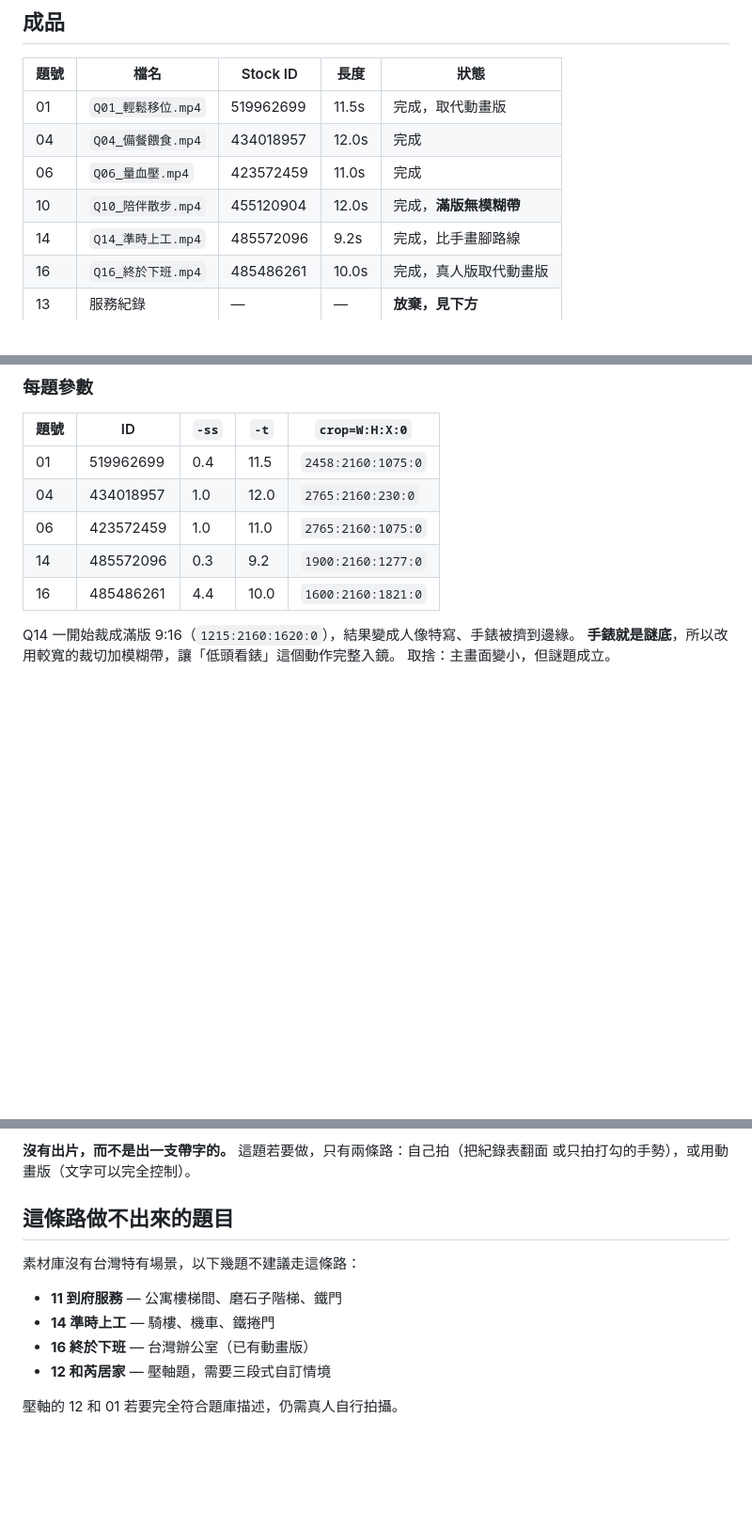
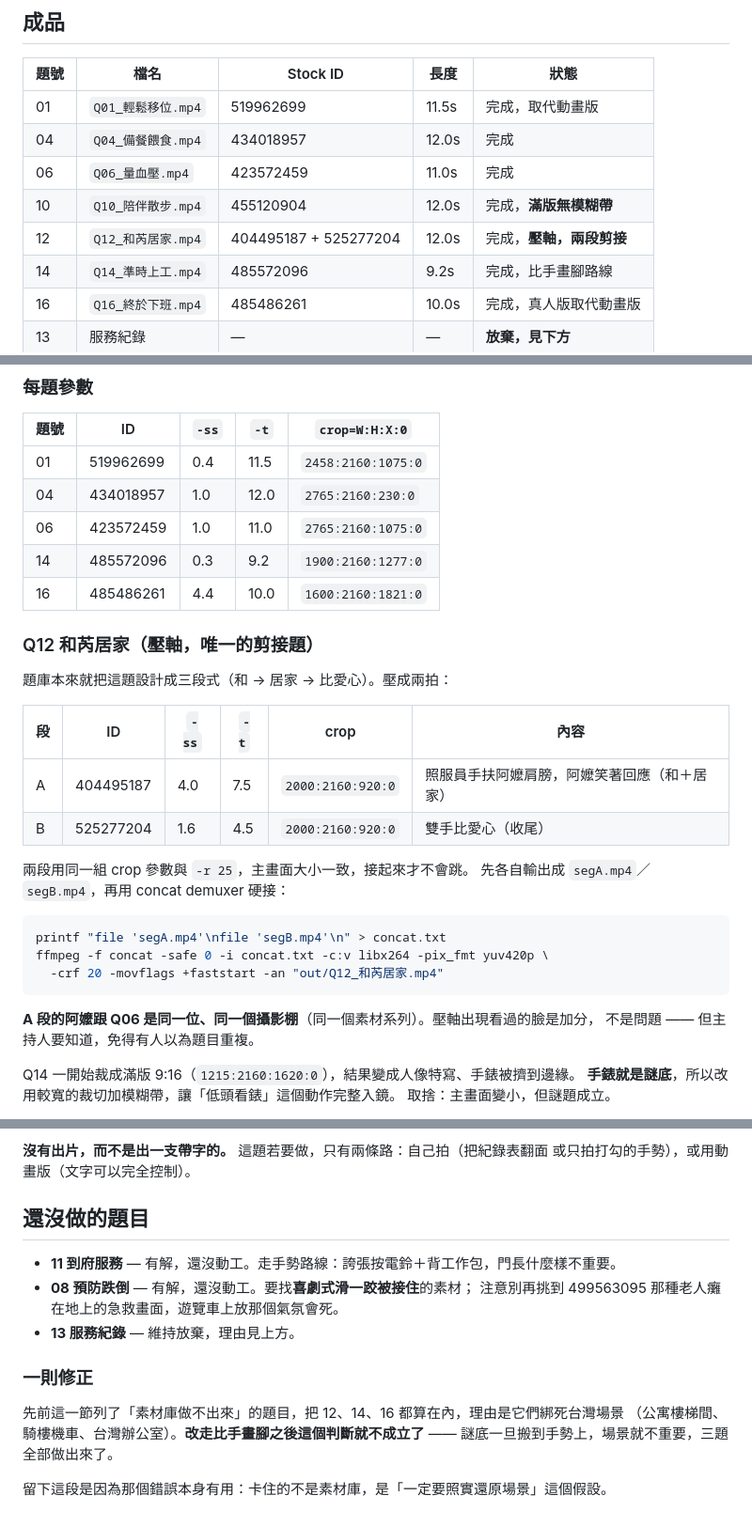
Before and after one commit to b94501087/line-ai-home-helper, a Markdown page: assets/guessing-game/STOCK_MANIFEST.md, 3 parts joined by grey strips. Shown at 94% size. GitHub-like rendering; blank space fills up the shorter version.

Commit message:
Add Q12 和芮居家 finale as a two-beat cut
The finale, built the way the question bank already designed it — 和 →
居家 → heart — compressed into two beats: a caregiver's hand on the
elder's shoulder as she smiles back, then a hard cut to hands forming a
heart. Both segments share crop and frame rate so the join does not jump.

The bank singles this question out for a text and logo check, since any
lettering spoils the company name outright. Both segments verified clean
at full resolution.

Also corrects a stale section that listed 12, 14 and 16 as impossible
because their answers were tied to Taiwanese locations. Once the puzzle
moved to the gesture, the location stopped mattering and all three got
built. The wrong call is kept in the file because the lesson is the
useful part: the constraint was the assumption, not the corpus.

Co-Authored-By: Claude Opus 5 <noreply@anthropic.com>
Claude-Session: https://claude.ai/code/session_01ChjtoYpTutHYCiY3pwcqus

````diff
--- a/assets/guessing-game/STOCK_MANIFEST.md
+++ b/assets/guessing-game/STOCK_MANIFEST.md
@@ -14,6 +14,7 @@
 | 04 | `Q04_備餐餵食.mp4` | 434018957 | 12.0s | 完成 |
 | 06 | `Q06_量血壓.mp4` | 423572459 | 11.0s | 完成 |
 | 10 | `Q10_陪伴散步.mp4` | 455120904 | 12.0s | 完成，**滿版無模糊帶** |
+| 12 | `Q12_和芮居家.mp4` | 404495187 + 525277204 | 12.0s | 完成，**壓軸，兩段剪接** |
 | 14 | `Q14_準時上工.mp4` | 485572096 | 9.2s | 完成，比手畫腳路線 |
 | 16 | `Q16_終於下班.mp4` | 485486261 | 10.0s | 完成，真人版取代動畫版 |
 | 13 | 服務紀錄 | — | — | **放棄，見下方** |
@@ -65,6 +66,27 @@ ffmpeg -ss <SS> -t <T> -i stock/<ID>.mov -filter_complex "$FILTER" -map "[v]" \
 | 06 | 423572459 | 1.0 | 11.0 | `2765:2160:1075:0` |
 | 14 | 485572096 | 0.3 | 9.2 | `1900:2160:1277:0` |
 | 16 | 485486261 | 4.4 | 10.0 | `1600:2160:1821:0` |
+
+### Q12 和芮居家（壓軸，唯一的剪接題）
+
+題庫本來就把這題設計成三段式（和 → 居家 → 比愛心）。壓成兩拍：
+
+| 段 | ID | `-ss` | `-t` | crop | 內容 |
+|---|---|---|---|---|---|
+| A | 404495187 | 4.0 | 7.5 | `2000:2160:920:0` | 照服員手扶阿嬤肩膀，阿嬤笑著回應（和＋居家）|
+| B | 525277204 | 1.6 | 4.5 | `2000:2160:920:0` | 雙手比愛心（收尾）|
+
+兩段用同一組 crop 參數與 `-r 25`，主畫面大小一致，接起來才不會跳。
+先各自輸出成 `segA.mp4`／`segB.mp4`，再用 concat demuxer 硬接：
+
+```bash
+printf "file 'segA.mp4'\nfile 'segB.mp4'\n" > concat.txt
+ffmpeg -f concat -safe 0 -i concat.txt -c:v libx264 -pix_fmt yuv420p \
+  -crf 20 -movflags +faststart -an "out/Q12_和芮居家.mp4"
+```
+
+**A 段的阿嬤跟 Q06 是同一位、同一個攝影棚**（同一個素材系列）。壓軸出現看過的臉是加分，
+不是問題 —— 但主持人要知道，免得有人以為題目重複。
 
 Q14 一開始裁成滿版 9:16（`1215:2160:1620:0`），結果變成人像特寫、手錶被擠到邊緣。
 **手錶就是謎底**，所以改用較寬的裁切加模糊帶，讓「低頭看錶」這個動作完整入鏡。
@@ -125,13 +147,17 @@ Adobe 的 `asset_inline_preview` 端點也回 400，所以沒有便宜的預覽
 **沒有出片，而不是出一支帶字的。** 這題若要做，只有兩條路：自己拍（把紀錄表翻面
 或只拍打勾的手勢），或用動畫版（文字可以完全控制）。
 
-## 這條路做不出來的題目
+## 還沒做的題目
 
-素材庫沒有台灣特有場景，以下幾題不建議走這條路：
+- **11 到府服務** — 有解，還沒動工。走手勢路線：誇張按電鈴＋背工作包，門長什麼樣不重要。
+- **08 預防跌倒** — 有解，還沒動工。要找**喜劇式滑一跤被接住**的素材；
+  注意別再挑到 499563095 那種老人癱在地上的急救畫面，遊覽車上放那個氣氛會死。
+- **13 服務紀錄** — 維持放棄，理由見上方。
 
-- **11 到府服務** — 公寓樓梯間、磨石子階梯、鐵門
-- **14 準時上工** — 騎樓、機車、鐵捲門
-- **16 終於下班** — 台灣辦公室（已有動畫版）
-- **12 和芮居家** — 壓軸題，需要三段式自訂情境
+### 一則修正
 
-壓軸的 12 和 01 若要完全符合題庫描述，仍需真人自行拍攝。
+先前這一節列了「素材庫做不出來」的題目，把 12、14、16 都算在內，理由是它們綁死台灣場景
+（公寓樓梯間、騎樓機車、台灣辦公室）。**改走比手畫腳之後這個判斷就不成立了** ——
+謎底一旦搬到手勢上，場景就不重要，三題全部做出來了。
+
+留下這段是因為那個錯誤本身有用：卡住的不是素材庫，是「一定要照實還原場景」這個假設。
````
